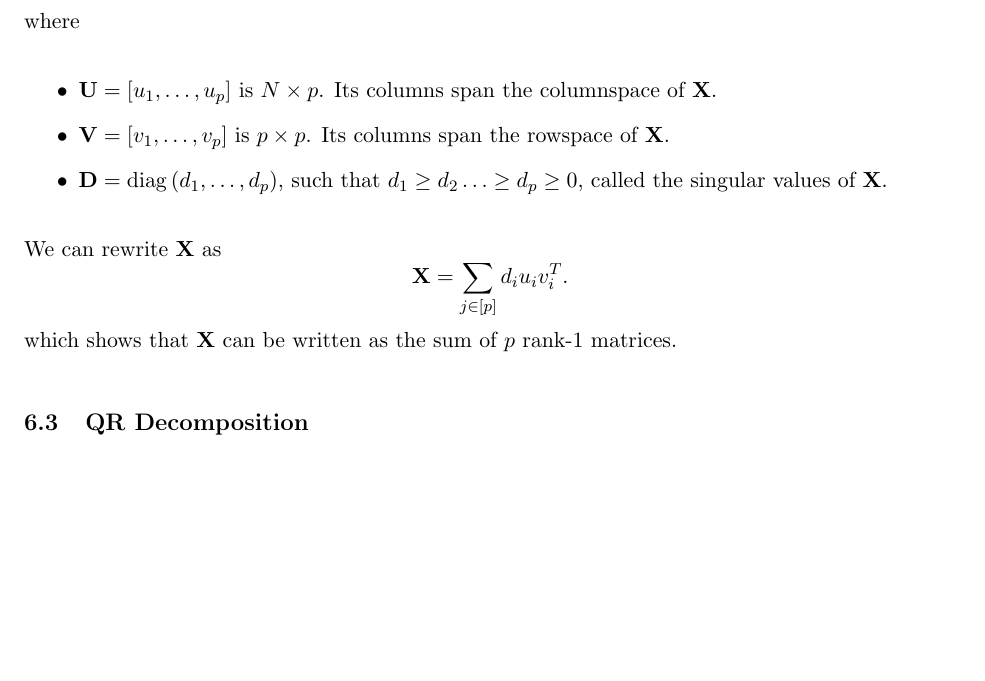
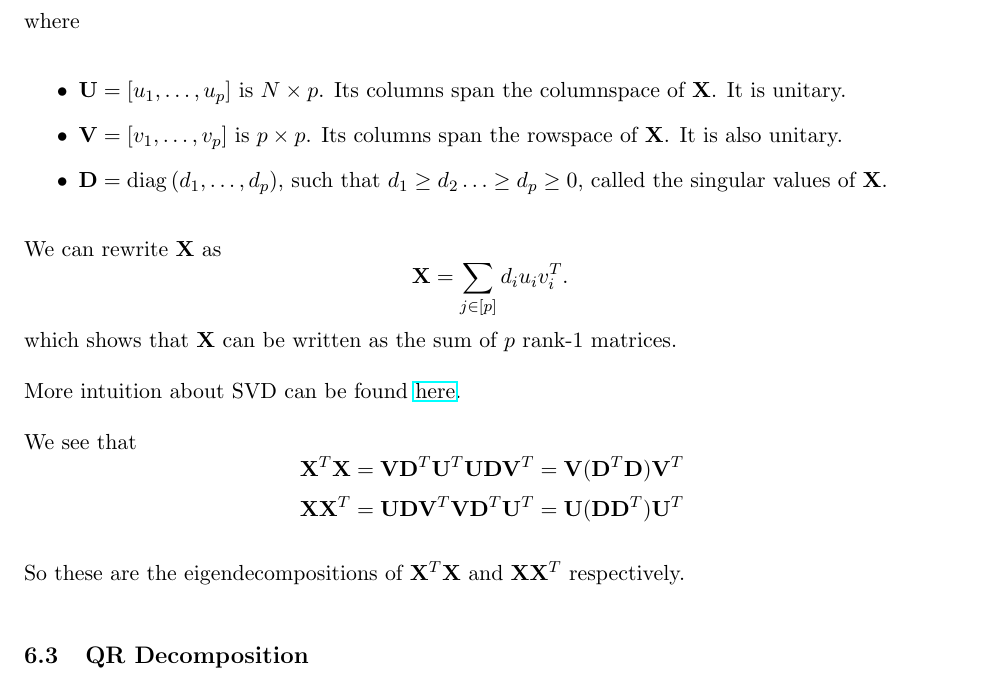
Before and after one commit to mariosgeorgiou/ESL_exercises, a LaTeX document (notes/notes.tex): part of page 9 of 9, cut so that both start at the same text. Compiled offline with pdfLaTeX.

Commit message:
more on svd

```diff
--- a/notes/notes.tex
+++ b/notes/notes.tex
@@ -24,6 +24,7 @@
 \usepackage[most]{tcolorbox}
 \usepackage{xcolor}
 \usepackage{pagecolor}
+\usepackage{hyperref}
 
 % \pagecolor{black}
 % \color{white}
@@ -469,14 +470,26 @@ square. If $\XX$ is an $N\times p$ matrix, then it can be written as
 \[\XX = \UU \DD \VV^T,\]
 where
 \begin{itemize}
-	\item $\UU=[u_1,\ldots,u_p]$ is $N\times p$. Its columns span the columnspace of $\XX$.
-	\item $\VV=[v_1,\ldots,v_p]$ is $p\times p$. Its columns span the rowspace of $\XX$.
+	\item $\UU=[u_1,\ldots,u_p]$ is $N\times p$. Its columns span the
+	columnspace of $\XX$. It is unitary.
+	\item $\VV=[v_1,\ldots,v_p]$ is $p\times p$. Its columns span the rowspace
+	of $\XX$. It is also unitary.
 	\item $\DD=\diag{(d_1,\ldots,d_p)}$, such that $d_1\ge d_2\ldots\ge d_p\ge
 		      0$, called the singular values of $\XX$.
 \end{itemize}
 We can rewrite $\XX$ as
 \[\XX=\sum_{j\in[p]}d_iu_iv_i^T.\,\]
 which shows that $\XX$ can be written as the sum of $p$ rank-1 matrices.
+
+More intuition about SVD can be found
+\href{https://stats.stackexchange.com/questions/177102/what-is-the-intuition-behind-svd}{here}.
+
+We see that
+\[\XX^T\XX=\VV\DD^T\UU^T\UU\DD\VV^T=\VV(\DD^T\DD)\VV^T\]
+\[\XX\XX^T=\UU\DD\VV^T\VV\DD^T\UU^T=\UU(\DD\DD^T)\UU^T\]
+
+So these are the eigendecompositions of $\XX^T\XX$ and $\XX\XX^T$ respectively.
+
 \subsection{QR Decomposition}
 
 \end{document}
```
Also changed, not shown: svd example/out.png, 1 other file. Lines whose indentation alone changed are shown as unchanged.
